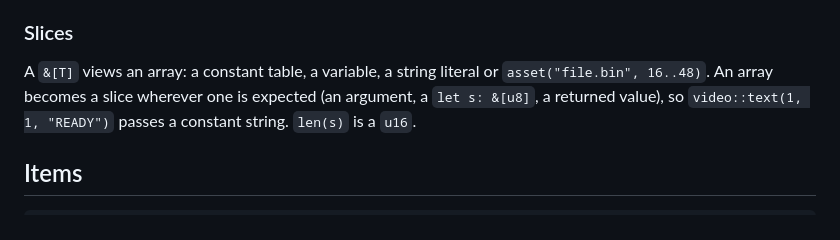
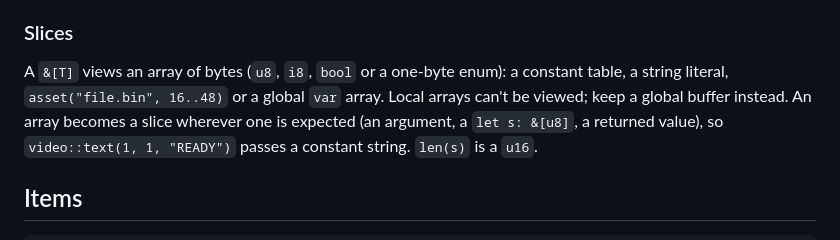
Before and after one commit to nathsou/NESted, a Markdown page: docs/language.md, the part around the change. GitHub-like rendering.

Commit message:
Language guide: which arrays slices can view
Claude-Session: https://claude.ai/code/session_0174bxAvFHeBGeARn5bR3qMC

```diff
--- a/docs/language.md
+++ b/docs/language.md
@@ -111,8 +111,10 @@ prove the result stays inside, for example under `if slot < 7`.
 
 ### Slices
 
-A `&[T]` views an array: a constant table, a variable, a string literal or
-`asset("file.bin", 16..48)`. An array becomes a slice wherever one is
+A `&[T]` views an array of bytes (`u8`, `i8`, `bool` or a one-byte enum):
+a constant table, a string literal, `asset("file.bin", 16..48)` or a
+global `var` array. Local arrays can't be viewed; keep a global buffer
+instead. An array becomes a slice wherever one is
 expected (an argument, a `let s: &[u8]`, a returned value), so
 `video::text(1, 1, "READY")` passes a constant string. `len(s)` is a `u16`.
 
```
